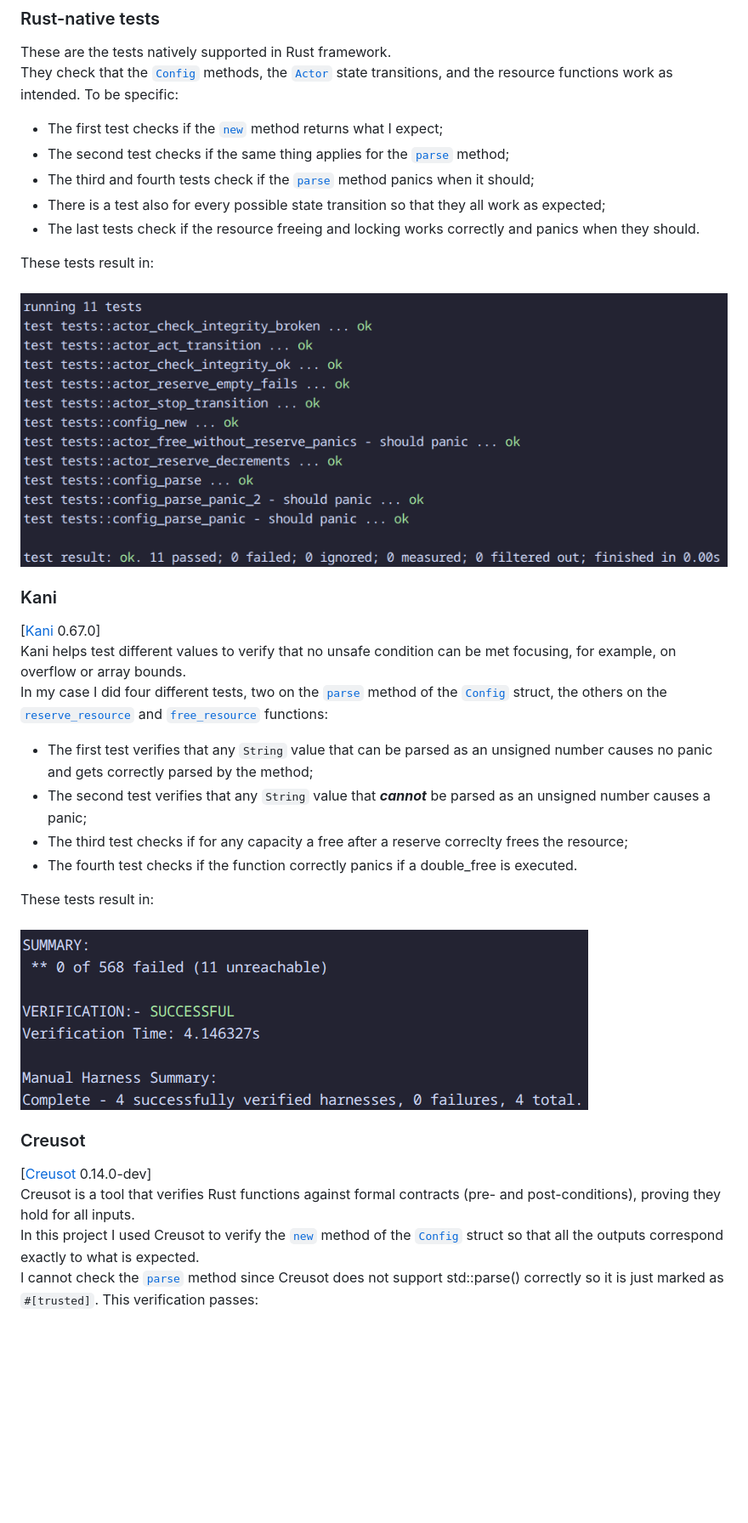
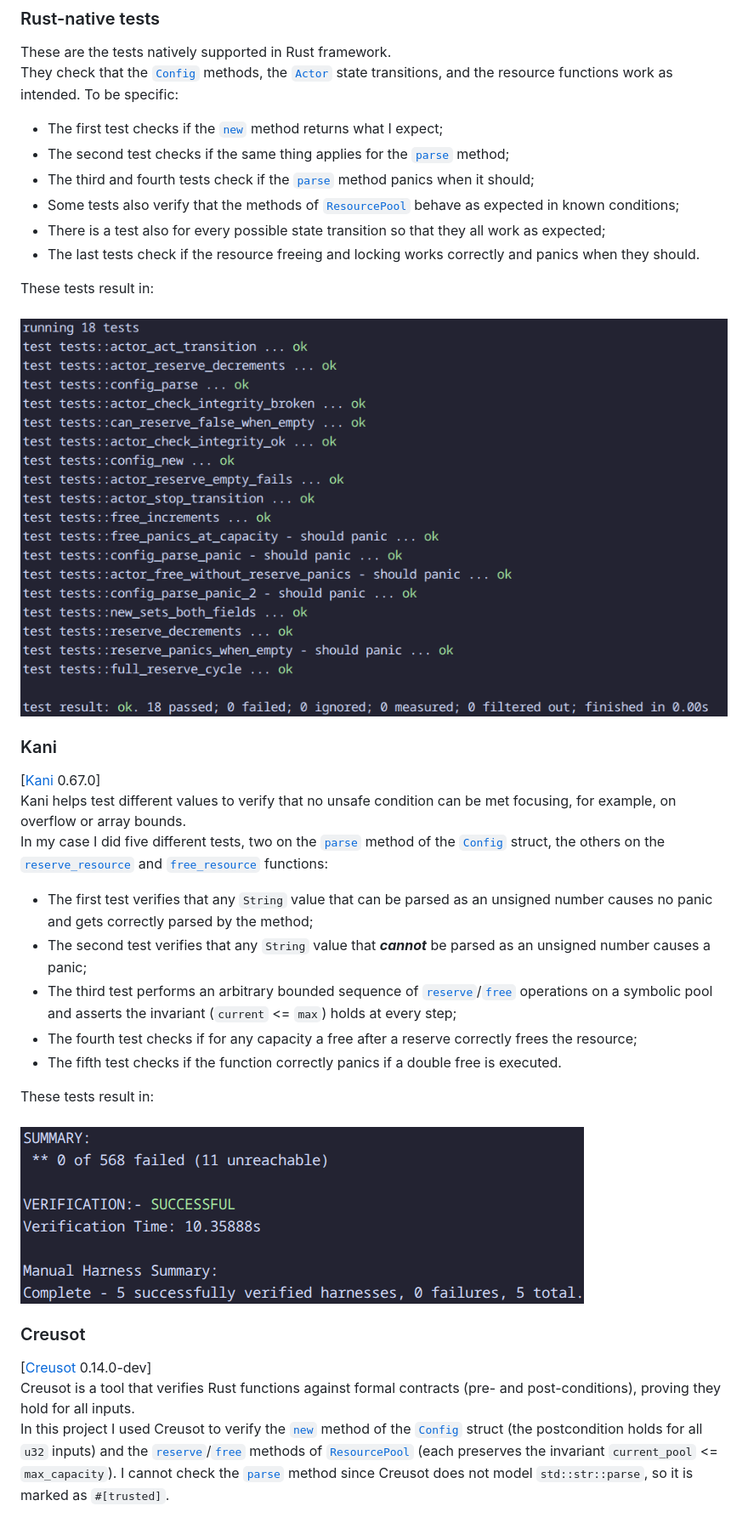
Before and after one commit to St1491/iiot_rust_verified_async_component, a Markdown page: README.md, the part around one of its changes. Shown at 85% size. Rendered like a GitHub page; pictures changed too: test_results/CargoKaniResults.png, test_results/CargoTestResults.png; blank space fills up the shorter version.

Commit message:
Removed Clone from the Actor struct, modified the free_resource method to not require max, added the ResourcePool struct, added more tests, updated the documentation

```diff
--- a/README.md
+++ b/README.md
@@ -118,6 +132,7 @@ They check that the [`Config`](#config) methods, the [`Actor`](#actor) state tra
 - The first test checks if the [`new`](#new) method returns what I expect;
 - The second test checks if the same thing applies for the [`parse`](#parse) method;
 - The third and fourth tests check if the [`parse`](#parse) method panics when it should;
+- Some tests also verify that the methods of [`ResourcePool`](#resourcepool) behave as expected in known conditions;
 - There is a test also for every possible state transition so that they all work as expected;
 - The last tests check if the resource freeing and locking works correctly and panics when they should.
 
@@ -127,11 +142,12 @@ These tests result in:\
 ### Kani
 [[Kani](https://github.com/model-checking/kani) 0.67.0]\
 Kani helps test different values to verify that no unsafe condition can be met focusing, for example, on overflow or array bounds.\
-In my case I did four different tests, two on the [`parse`](#parse) method of the [`Config`](#config) struct, the others on the [`reserve_resource`](#reserve_resource) and [`free_resource`](#free_resource) functions:
+In my case I did five different tests, two on the [`parse`](#parse) method of the [`Config`](#config) struct, the others on the [`reserve_resource`](#reserve_resource) and [`free_resource`](#free_resource) functions:
 - The first test verifies that any `String` value that can be parsed as an unsigned number causes no panic and gets correctly parsed by the method;
 - The second test verifies that any `String` value that ***cannot*** be parsed as an unsigned number causes a panic;
-- The third test checks if for any capacity a free after a reserve correclty frees the resource;
-- The fourth test checks if the function correctly panics if a double_free is executed.
+- The third test performs an arbitrary bounded sequence of [`reserve`](#reserve)/[`free`](#free) operations on a symbolic pool and asserts the invariant (`current` <= `max`) holds at every step;
+- The fourth test checks if for any capacity a free after a reserve correctly frees the resource;
+- The fifth test checks if the function correctly panics if a double free is executed.
 
 These tests result in:\
 \
@@ -139,8 +155,7 @@ These tests result in:\
 ### Creusot
 [[Creusot](https://creusot.rs/) 0.14.0-dev]\
 Creusot is a tool that verifies Rust functions against formal contracts (pre- and post-conditions), proving they hold for all inputs.\
-In this project I used Creusot to verify the [`new`](#new) method of the [`Config`](#config) struct so that all the outputs correspond exactly to what is expected.\
-I cannot check the [`parse`](#parse) method since Creusot does not support std::parse() correctly so it is just marked as `#[trusted]`.
-This verification passes:\
+In this project I used Creusot to verify the [`new`](#new) method of the [`Config`](#config) struct (the postcondition holds for all `u32` inputs) and the [`reserve`](#reserve)/[`free`](#free) methods of [`ResourcePool`](#resourcepool) (each preserves the invariant `current_pool` <= `max_capacity`).
+I cannot check the [`parse`](#parse) method since Creusot does not model `std::str::parse`, so it is marked as `#[trusted]`.\
 \
 ![Image of the creusot tests that are passed](test_results/CargoCreusotResults.png)
```
Also changed, not shown: other parts of README.md (+17 -3 lines), REPORT.md (+23 -12 lines), test_results/CargoCreusotResults.png, 2 other files.
